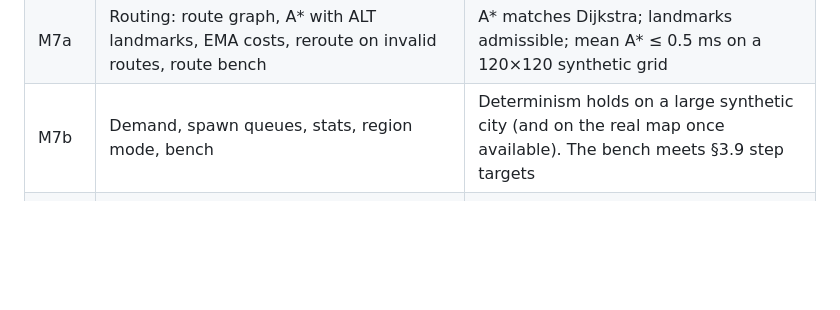
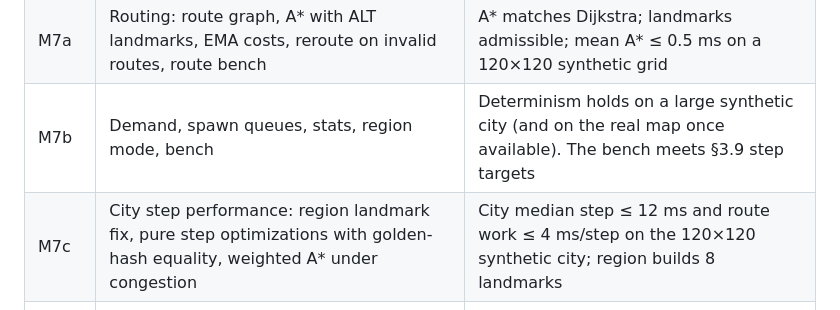
Before and after one commit to jnebab/trapiks-game, a Markdown page: docs/plan.md, the part around the change. GitHub-like rendering; blank space fills up the shorter version.

Commit message:
M7c spec: city step performance and region landmarks
Co-Authored-By: Claude Opus 5.5 <noreply@anthropic.com>
Claude-Session: https://claude.ai/code/session_01Xa4DB2oTHGcGnzG3WYo1Yk

```diff
--- a/docs/plan.md
+++ b/docs/plan.md
@@ -485,6 +485,7 @@ Each milestone ends with `scripts/check.sh` green, an approving review, a commit
 | M6 | Junction rules: entry rule, signals and amber, stop/yield, cluster spillback, timeout | Invariants on fixtures: no NaN, no overlap, no vehicle stuck for more than 300 s at low demand. Signal phase tests |
 | M7a | Routing: route graph, A* with ALT landmarks, EMA costs, reroute on invalid routes, route bench | A* matches Dijkstra; landmarks admissible; mean A* ≤ 0.5 ms on a 120×120 synthetic grid |
 | M7b | Demand, spawn queues, stats, region mode, bench | Determinism holds on a large synthetic city (and on the real map once available). The bench meets §3.9 step targets |
+| M7c | City step performance: region landmark fix, pure step optimizations with golden-hash equality, weighted A* under congestion | City median step ≤ 12 ms and route work ≤ 4 ms/step on the 120×120 synthetic city; region builds 8 landmarks |
 | M8 | Vehicle pipeline: snapshots, double buffering, interpolation, speed control, stats messages, debug vehicle render | Playwright: vehicle count > 0 and the tick advances. The wasm `state_hash` after N ticks on the fixture equals the native constant |
 | M9a | Renderer base: camera (pan, zoom, inertia, fly-to), LOD tiles, shared layered containers, road outlines and fills, areas | Playwright screenshot centred on a tile boundary shows no seam. City-zoom screenshot |
 | M9b | Street detail: junction shapes with fillets, centre lines, lane dividers, yield/stop lines, one-way arrows | Pixel checks and street-zoom screenshots reviewed against the reference |
```
Also changed, not shown: docs/milestones/M7c.md (added, +80 -0 lines).
